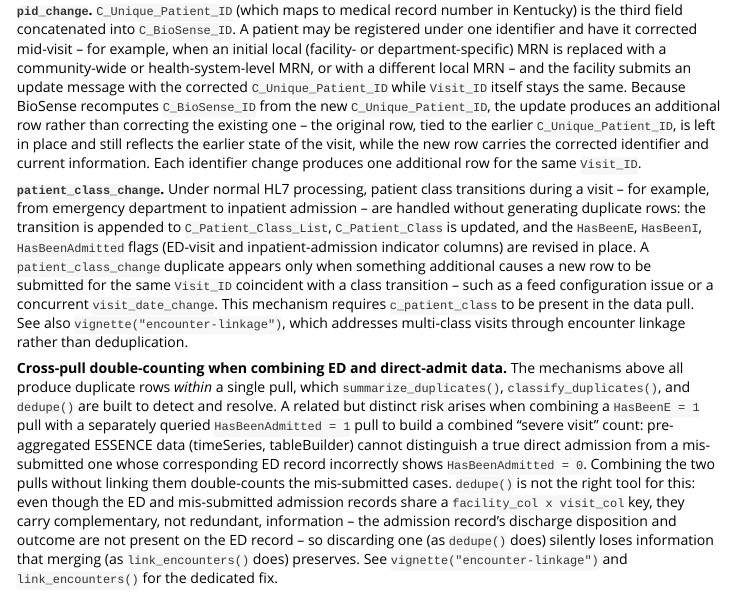
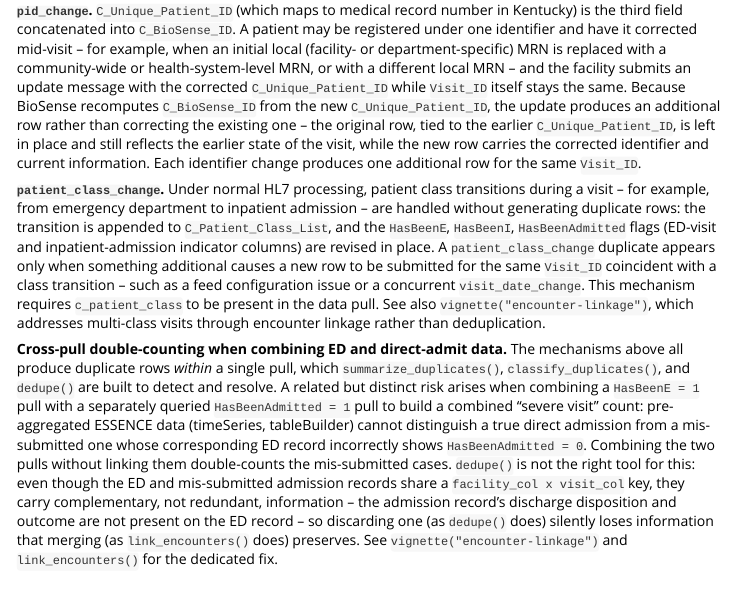
Before and after one commit to andrew-farrey/sysPrep, an R Markdown document (vignettes/deduplication-and-classification.Rmd): the page in a window 1100 px wide, from 960 px down. Rendered offline with R 4.5, knitr and Pandoc, with nearby package versions; some code elsewhere in the file could not run offline; column names are cleaned by a stand-in for the janitor package.

Commit message:
Fix deduplication vignette prose.

```diff
--- a/vignettes/deduplication-and-classification.Rmd
+++ b/vignettes/deduplication-and-classification.Rmd
@@ -98,9 +98,10 @@ for the same `Visit_ID`.
 **`patient_class_change`.** Under normal HL7 processing, patient class
 transitions during a visit -- for example, from emergency department to
 inpatient admission -- are handled without generating duplicate rows: the
-transition is appended to `C_Patient_Class_List`, `C_Patient_Class` is
-updated, and the `HasBeenE`, `HasBeenI`, `HasBeenAdmitted` flags (ED-visit
-and inpatient-admission indicator columns) are revised in place. A `patient_class_change` duplicate appears only when something
+transition is appended to `C_Patient_Class_List`, and the `HasBeenE`,
+`HasBeenI`, `HasBeenAdmitted` flags (ED-visit and inpatient-admission
+indicator columns) are revised in place. A
+`patient_class_change` duplicate appears only when something
 additional causes a new row to be submitted for the same `Visit_ID` coincident
 with a class transition -- such as a feed configuration issue or a concurrent
 `visit_date_change`. This mechanism requires `c_patient_class` to be present
```
